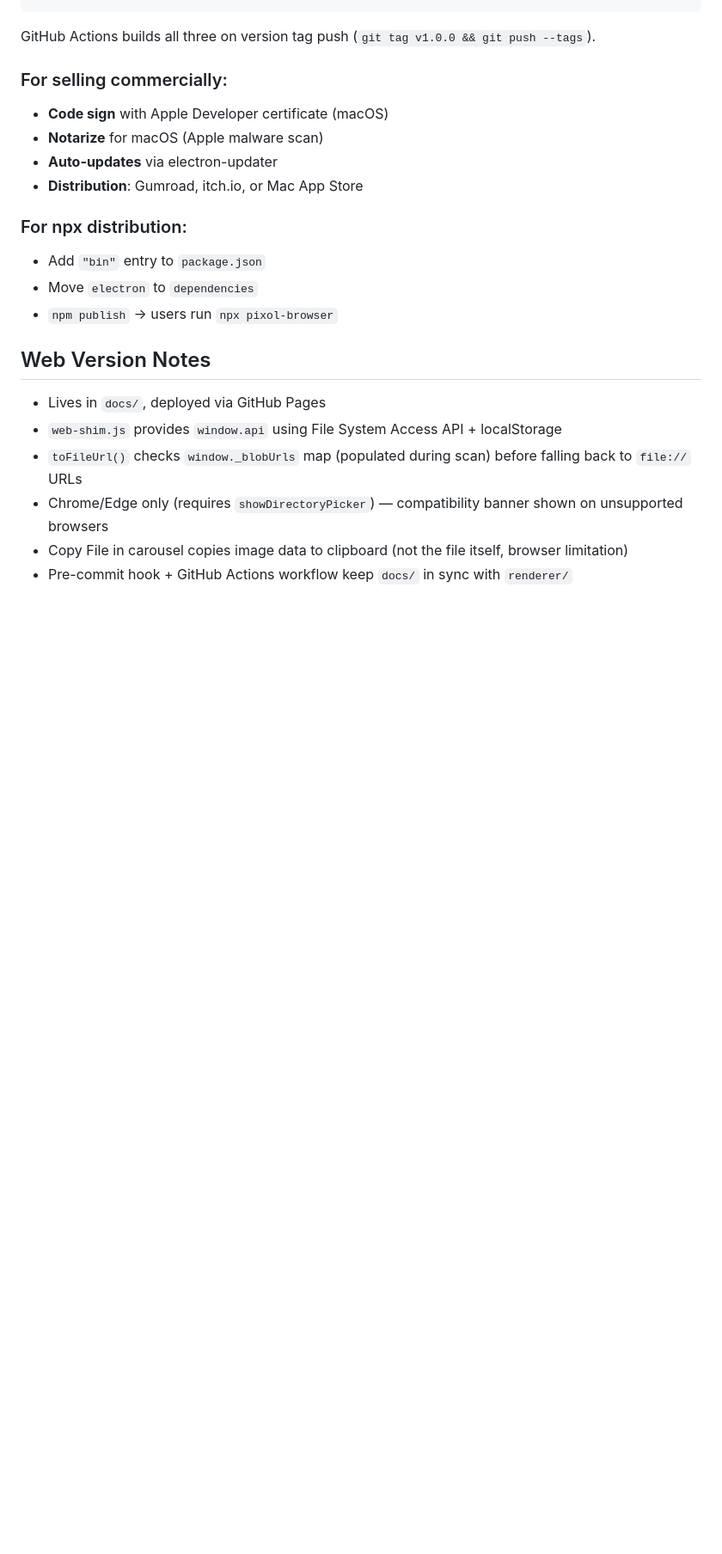
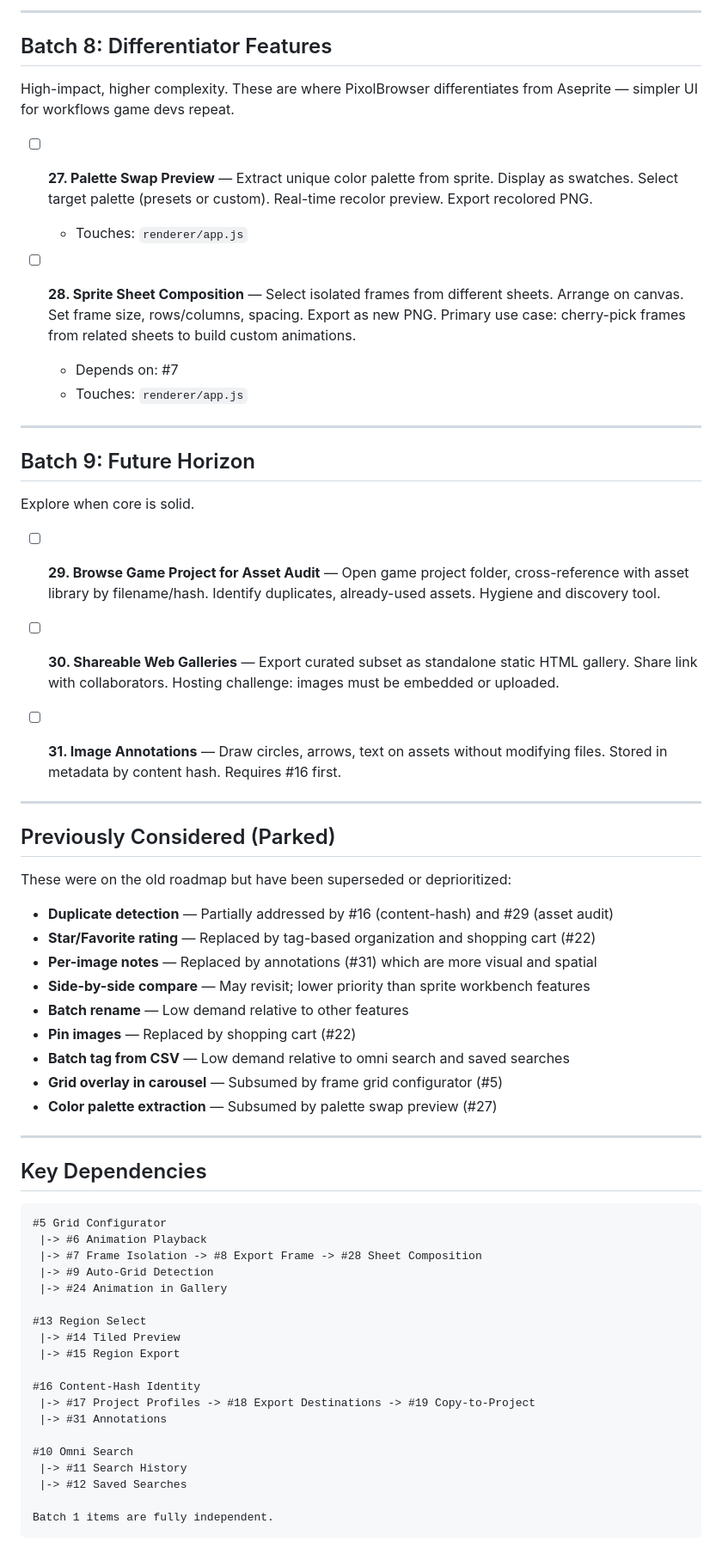
Before and after one commit to butlersrepos/PixolBrowser, a Markdown page: ROADMAP.md, the part around one of its changes. Shown at 86% size. Rendered like a GitHub page; blank space fills up the shorter version.

````diff
--- a/ROADMAP.md
+++ b/ROADMAP.md
@@ -142,23 +141,66 @@ npm run dist:linux # .AppImage
+---
+
+## Batch 8: Differentiator Features
+
+High-impact, higher complexity. These are where PixolBrowser differentiates from Aseprite — simpler UI for workflows game devs repeat.
+
+- [ ] **27. Palette Swap Preview** — Extract unique color palette from sprite. Display as swatches. Select target palette (presets or custom). Real-time recolor preview. Export recolored PNG.
+  - Touches: `renderer/app.js`
+
+- [ ] **28. Sprite Sheet Composition** — Select isolated frames from different sheets. Arrange on canvas. Set frame size, rows/columns, spacing. Export as new PNG. Primary use case: cherry-pick frames from related sheets to build custom animations.
+  - Depends on: #7
+  - Touches: `renderer/app.js`
+
+---
+
+## Batch 9: Future Horizon
+
+Explore when core is solid.
+
+- [ ] **29. Browse Game Project for Asset Audit** — Open game project folder, cross-reference with asset library by filename/hash. Identify duplicates, already-used assets. Hygiene and discovery tool.
+
+- [ ] **30. Shareable Web Galleries** — Export curated subset as standalone static HTML gallery. Share link with collaborators. Hosting challenge: images must be embedded or uploaded.
+
+- [ ] **31. Image Annotations** — Draw circles, arrows, text on assets without modifying files. Stored in metadata by content hash. Requires #16 first.
+
+---
+
+## Previously Considered (Parked)
+
+These were on the old roadmap but have been superseded or deprioritized:
+
+- **Duplicate detection** — Partially addressed by #16 (content-hash) and #29 (asset audit)
+- **Star/Favorite rating** — Replaced by tag-based organization and shopping cart (#22)
+- **Per-image notes** — Replaced by annotations (#31) which are more visual and spatial
+- **Side-by-side compare** — May revisit; lower priority than sprite workbench features
+- **Batch rename** — Low demand relative to other features
+- **Pin images** — Replaced by shopping cart (#22)
+- **Batch tag from CSV** — Low demand relative to omni search and saved searches
+- **Grid overlay in carousel** — Subsumed by frame grid configurator (#5)
+- **Color palette extraction** — Subsumed by palette swap preview (#27)
+
+---
+
+## Key Dependencies
+
 ```
+#5 Grid Configurator
+ |-> #6 Animation Playback
+ |-> #7 Frame Isolation -> #8 Export Frame -> #28 Sheet Composition
+ |-> #9 Auto-Grid Detection
+ |-> #24 Animation in Gallery
 
-GitHub Actions builds all three on version tag push (`git tag v1.0.0 && git push --tags`).
+#13 Region Select
+ |-> #14 Tiled Preview
+ |-> #15 Region Export
 
-### For selling commercially:
-- **Code sign** with Apple Developer certificate (macOS)
-- **Notarize** for macOS (Apple malware scan)
-- **Auto-updates** via electron-updater
-- **Distribution**: Gumroad, itch.io, or Mac App Store
+#16 Content-Hash Identity
+ |-> #17 Project Profiles -> #18 Export Destinations -> #19 Copy-to-Project
+ |-> #31 Annotations
 
-### For npx distribution:
-- Add `"bin"` entry to `package.json`
-- Move `electron` to `dependencies`
-- `npm publish` → users run `npx pixol-browser`
+#10 Omni Search
+ |-> #11 Search History
+ |-> #12 Saved Searches
 
-## Web Version Notes
-
-- Lives in `docs/`, deployed via GitHub Pages
-- `web-shim.js` provides `window.api` using File System Access API + localStorage
-- `toFileUrl()` checks `window._blobUrls` map (populated during scan) before falling back to `file://` URLs
-- Chrome/Edge only (requires `showDirectoryPicker`) — compatibility banner shown on unsupported browsers
-- Copy File in carousel copies image data to clipboard (not the file itself, browser limitation)
-- Pre-commit hook + GitHub Actions workflow keep `docs/` in sync with `renderer/`
+Batch 1 items are fully independent.
+```
````
Also changed, not shown: other parts of ROADMAP.md (+115 -116 lines).
